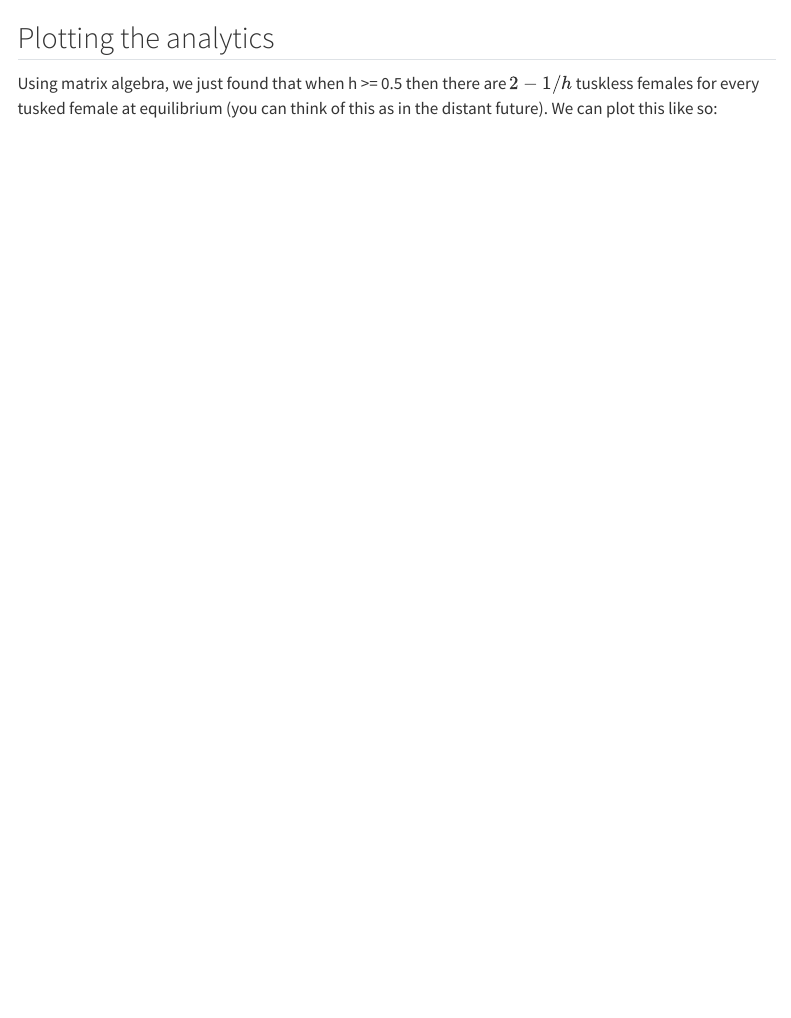
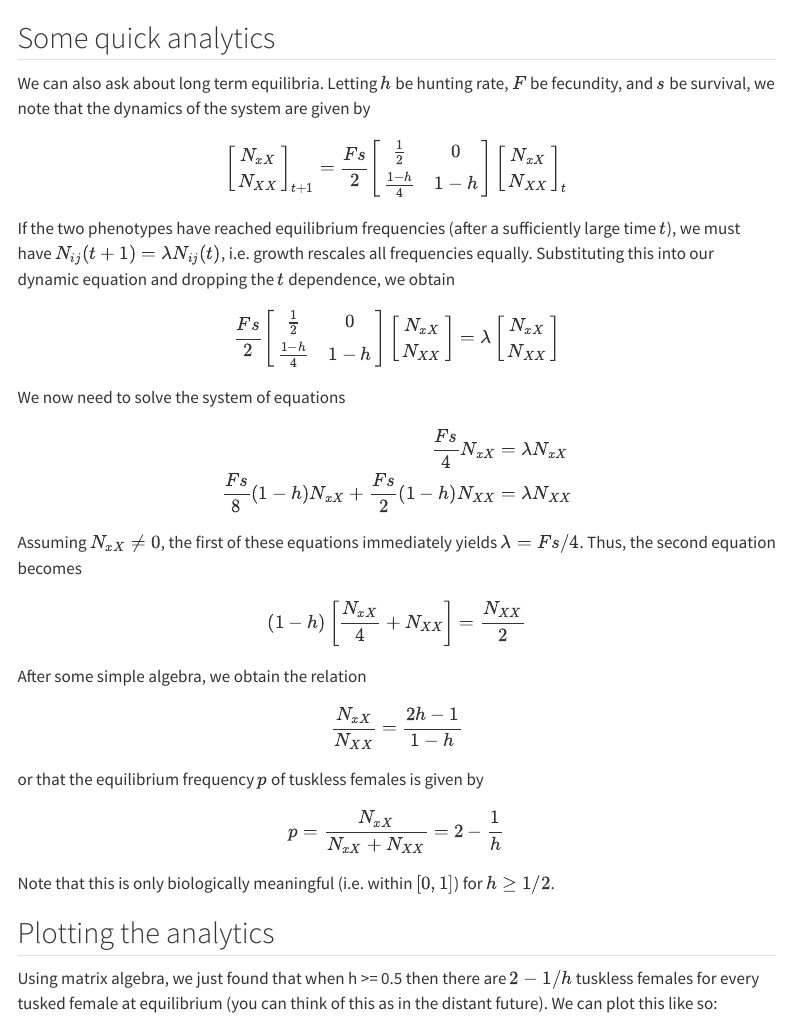
Before and after one commit to ThePandalorian/GenEvo_TEE_winter_school_2024, a Quarto document (Workshop_1/Workshop_1.qmd): the page in a window 1100 px wide, from 3580 px down. Rendered offline with R 4.5, knitr and Pandoc in place of Quarto, with nearby package versions; some code elsewhere in the file could not run offline; menus at the side of the page are left out; long lines of code are wrapped.

Commit message:
Add some quick analytics to model 1

````diff
--- a/Workshop_1/Workshop_1.qmd
+++ b/Workshop_1/Workshop_1.qmd
@@ -152,6 +152,77 @@ bottom <- p3 + p4
 top / bottom
 ```
 
+## Some quick analytics
+
+We can also ask about long term equilibria. Letting  $h$ be hunting rate, $F$ be fecundity, and $s$ be survival, we note that the dynamics of the system are given by
+
+$$
+\begin{equation}
+\begin{bmatrix}
+N_{xX}\\
+N_{XX}
+\end{bmatrix}_{t+1} = \frac{Fs}{2}
+\begin{bmatrix}
+\frac{1}{2} & 0\\
+\frac{1-h}{4} & 1-h
+\end{bmatrix}
+\begin{bmatrix}
+N_{xX}\\
+N_{XX}
+\end{bmatrix}_{t}
+\end{equation}
+$$
+If the two phenotypes have reached equilibrium frequencies (after a sufficiently large time $t$), we must have $N_{ij}(t+1) = \lambda N_{ij}(t)$, i.e. growth rescales all frequencies equally. Substituting this into our dynamic equation and dropping the $t$ dependence, we obtain
+
+$$
+\begin{equation}
+ \frac{Fs}{2}
+\begin{bmatrix}
+\frac{1}{2} & 0\\
+\frac{1-h}{4} & 1-h
+\end{bmatrix}
+\begin{bmatrix}
+N_{xX}\\
+N_{XX}
+\end{bmatrix} = \lambda \begin{bmatrix}
+N_{xX}\\
+N_{XX}
+\end{bmatrix}
+\end{equation}
+$$
+We now need to solve the system of equations
+
+$$
+\begin{align}
+ \frac{Fs}{4} N_{xX} &= \lambda N_{xX}\\
+\frac{Fs}{8}(1-h)N_{xX} + \frac{Fs}{2}(1-h)N_{XX} &= \lambda N_{XX}
+\end{align}
+$$
+Assuming $N_{xX} \neq 0$, the first of these equations immediately yields $\lambda = Fs/4$. Thus, the second equation becomes
+$$
+\begin{equation}
+(1-h)\left[\frac{N_{xX}}{4}+N_{XX}\right] =  \frac{N_{XX}}{2}
+\end{equation}
+$$
+
+After some simple algebra, we obtain the relation
+
+
+$$
+\begin{equation}
+\frac{N_{xX}}{N_{XX}} = \frac{2h-1}{1-h}
+\end{equation}
+$$
+or that the equilibrium frequency $p$ of tuskless females is given by
+
+$$
+\begin{equation}
+p = \frac{N_{xX}}{N_{xX} + N_{XX}} = 2 - \frac{1}{h}
+\end{equation}
+$$
+Note that this is only biologically meaningful (i.e. within $[0,1]$) for $h \geq 1/2$.
+
+
 ## Plotting the analytics
 
 Using matrix algebra, we just found that when h >= 0.5 then there are $2 - 1/h$ tuskless females for every tusked female at equilibrium (you can think of this as in the distant future). We can plot this like so:
````
